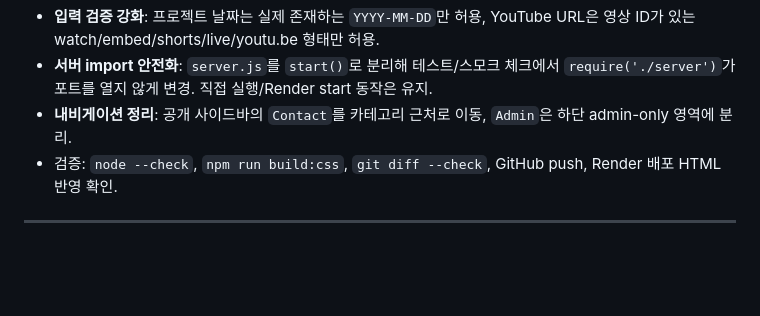
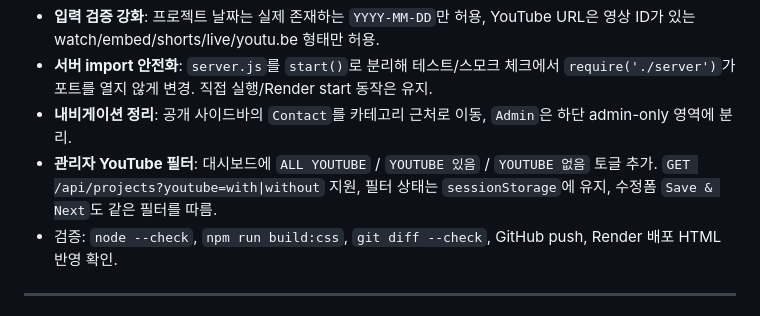
Before and after one commit to vozong-git/vozong-portfolio, a Markdown page: TODO.md, the part around the change. Drawn GitHub-style; blank space fills up the shorter version.

```diff
--- a/TODO.md
+++ b/TODO.md
@@ -14,6 +14,7 @@
 - **입력 검증 강화**: 프로젝트 날짜는 실제 존재하는 `YYYY-MM-DD`만 허용, YouTube URL은 영상 ID가 있는 watch/embed/shorts/live/youtu.be 형태만 허용.
 - **서버 import 안전화**: `server.js`를 `start()`로 분리해 테스트/스모크 체크에서 `require('./server')`가 포트를 열지 않게 변경. 직접 실행/Render start 동작은 유지.
 - **내비게이션 정리**: 공개 사이드바의 `Contact`를 카테고리 근처로 이동, `Admin`은 하단 admin-only 영역에 분리.
+- **관리자 YouTube 필터**: 대시보드에 `ALL YOUTUBE` / `YOUTUBE 있음` / `YOUTUBE 없음` 토글 추가. `GET /api/projects?youtube=with|without` 지원, 필터 상태는 `sessionStorage`에 유지, 수정폼 `Save & Next`도 같은 필터를 따름.
 - 검증: `node --check`, `npm run build:css`, `git diff --check`, GitHub push, Render 배포 HTML 반영 확인.
 
 ---
```
Also changed, not shown: MAINTENANCE.md (+6 -0 lines).
